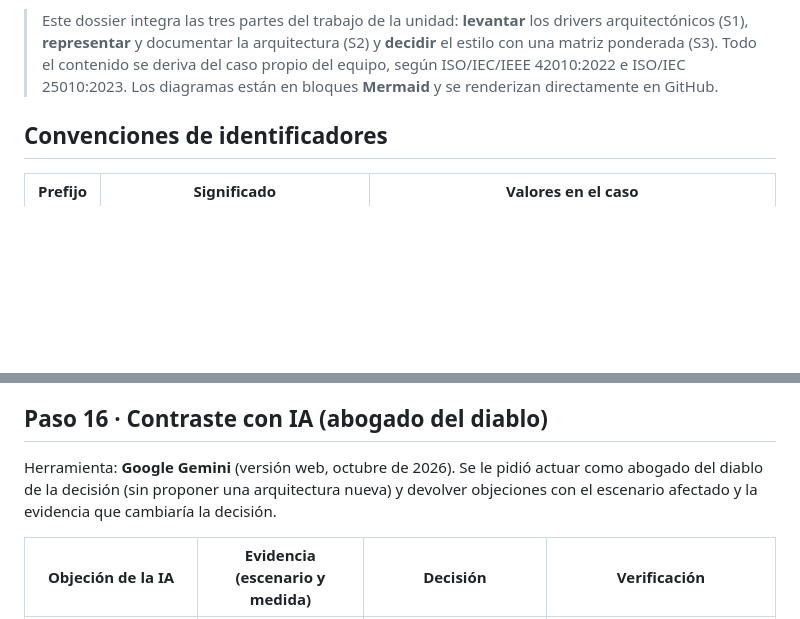
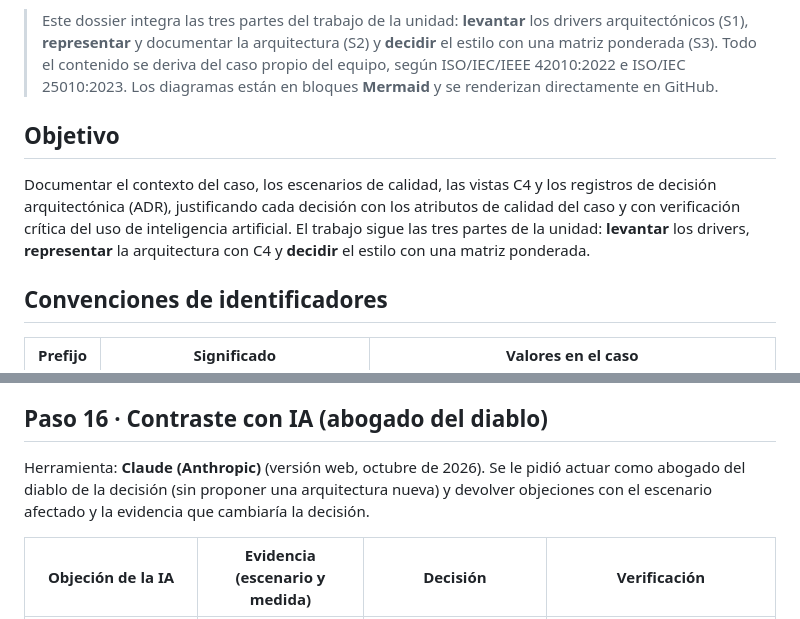
Before and after one commit to bolimirme16/modulo-gestion-31-de-enero, a Markdown page: docs/00-Dossier-de-arquitectura.md, 2 parts joined by grey strips. Drawn GitHub-style; blank space fills up the shorter version.

```diff
--- a/docs/00-Dossier-de-arquitectura.md
+++ b/docs/00-Dossier-de-arquitectura.md
@@ -7,6 +7,10 @@
 **Docente:** MSc. José Luis Rodríguez · **Fecha:** 18/10/2026 · **Versión:** v0.1.0 (hito H1)
 
 > Este dossier integra las tres partes del trabajo de la unidad: **levantar** los drivers arquitectónicos (S1), **representar** y documentar la arquitectura (S2) y **decidir** el estilo con una matriz ponderada (S3). Todo el contenido se deriva del caso propio del equipo, según ISO/IEC/IEEE 42010:2022 e ISO/IEC 25010:2023. Los diagramas están en bloques **Mermaid** y se renderizan directamente en GitHub.
+
+## Objetivo
+
+Documentar el contexto del caso, los escenarios de calidad, las vistas C4 y los registros de decisión arquitectónica (ADR), justificando cada decisión con los atributos de calidad del caso y con verificación crítica del uso de inteligencia artificial. El trabajo sigue las tres partes de la unidad: **levantar** los drivers, **representar** la arquitectura con C4 y **decidir** el estilo con una matriz ponderada.
 
 ## Convenciones de identificadores
 
@@ -376,7 +380,7 @@ Los valores 2 y 4 se usan cuando la alternativa queda entre dos descripciones. E
 
 ## Paso 16 · Contraste con IA (abogado del diablo)
 
-Herramienta: **Google Gemini** (versión web, octubre de 2026). Se le pidió actuar como abogado del diablo de la decisión (sin proponer una arquitectura nueva) y devolver objeciones con el escenario afectado y la evidencia que cambiaría la decisión.
+Herramienta: **Claude (Anthropic)** (versión web, octubre de 2026). Se le pidió actuar como abogado del diablo de la decisión (sin proponer una arquitectura nueva) y devolver objeciones con el escenario afectado y la evidencia que cambiaría la decisión.
 
 | Objeción de la IA | Evidencia (escenario y medida) | Decisión | Verificación |
 |-------------------|-------------------------------|----------|--------------|
```
Also changed, not shown: other parts of docs/00-Dossier-de-arquitectura.md (+23 -3 lines), docs/04-registro-ia.md (+2 -2 lines).
